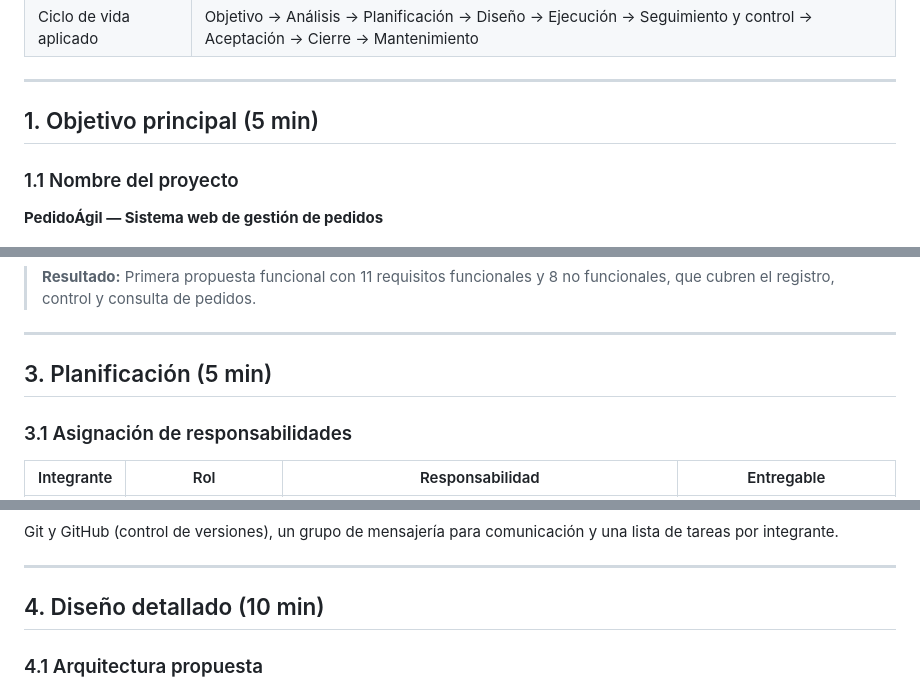
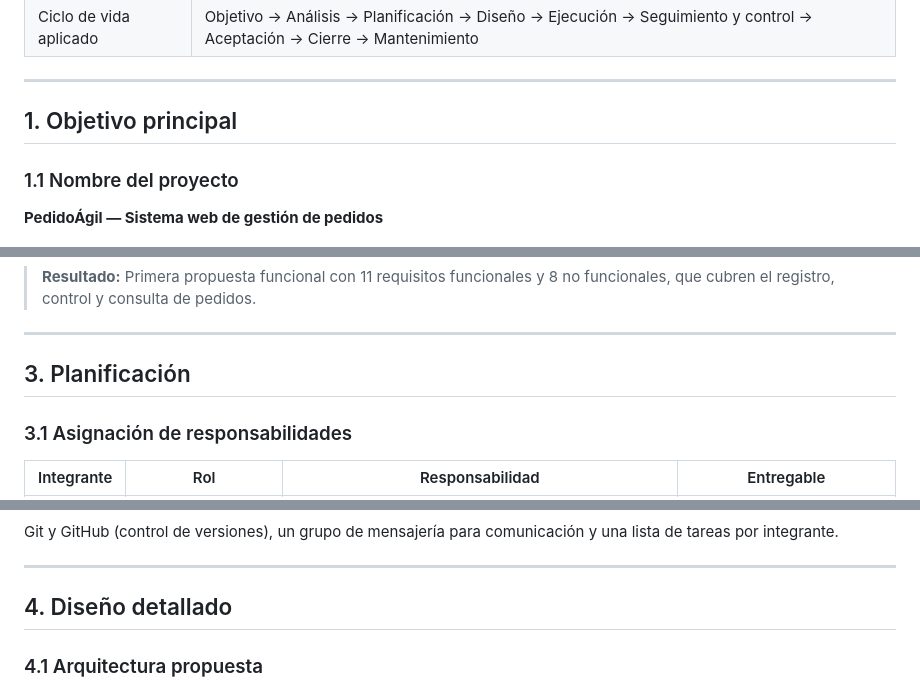
Before and after one commit to arielavelinotorres-ux/Me-gusta-tu-limon-agrio, a Markdown page: pedidoagil/PROPUESTA.md, 3 parts joined by grey strips. GitHub-like rendering.

Commit message:
Actualizar PROPUESTA.md

```diff
--- a/pedidoagil/PROPUESTA.md
+++ b/pedidoagil/PROPUESTA.md
@@ -11,7 +11,7 @@ Examen práctico: Ciclo de vida de un proyecto informático
 
 ---
 
-## 1. Objetivo principal (5 min)
+## 1. Objetivo principal
 
 ### 1.1 Nombre del proyecto
 **PedidoÁgil — Sistema web de gestión de pedidos**
@@ -110,7 +109,7 @@ Desarrollar un sistema web que permita **registrar, consultar, dar seguimiento y
 
 ---
 
-## 3. Planificación (5 min)
+## 3. Planificación
 
 ### 3.1 Asignación de responsabilidades
 
@@ -156,7 +155,7 @@ Git y GitHub (control de versiones), un grupo de mensajería para comunicación
 
 ---
 
-## 4. Diseño detallado (10 min)
+## 4. Diseño detallado
 
 ### 4.1 Arquitectura propuesta
 
```
Also changed, not shown: other parts of pedidoagil/PROPUESTA.md (+4 -5 lines).
